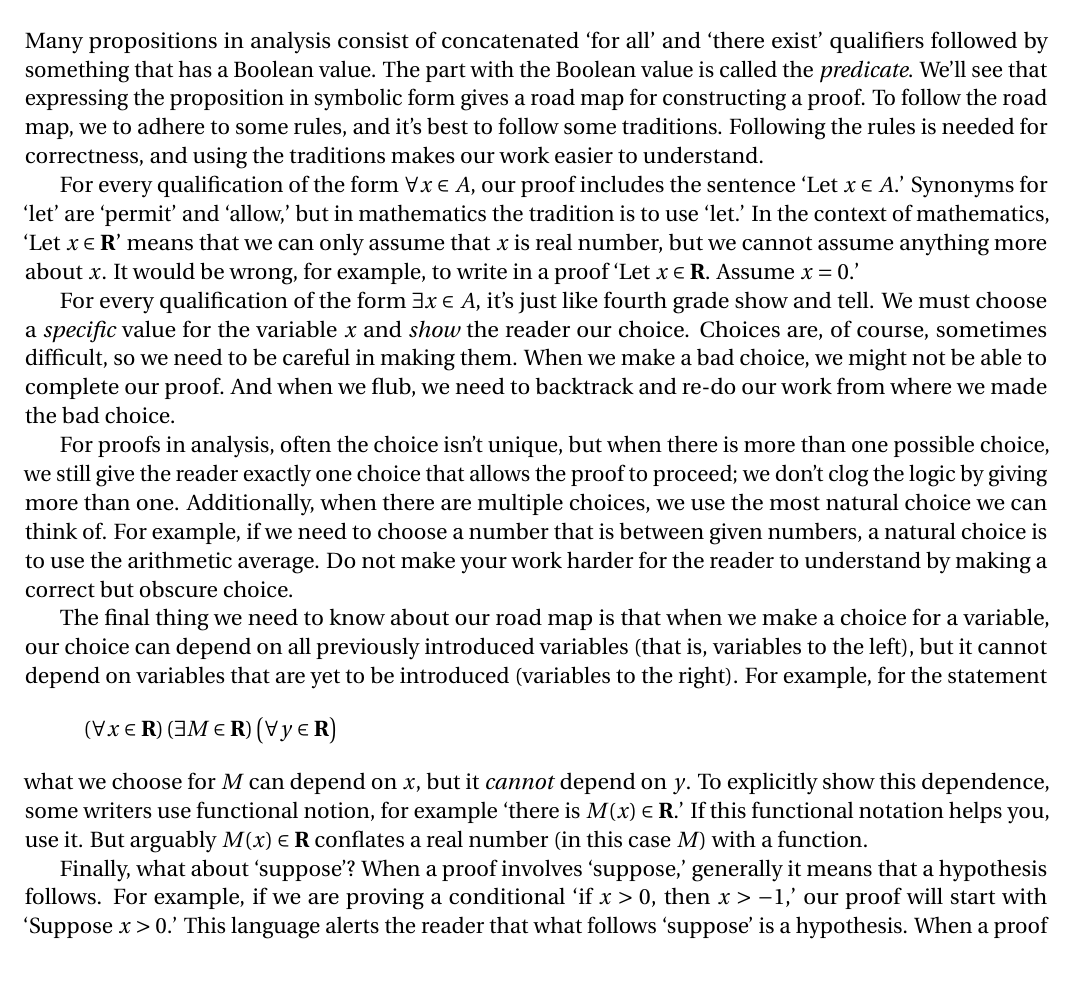
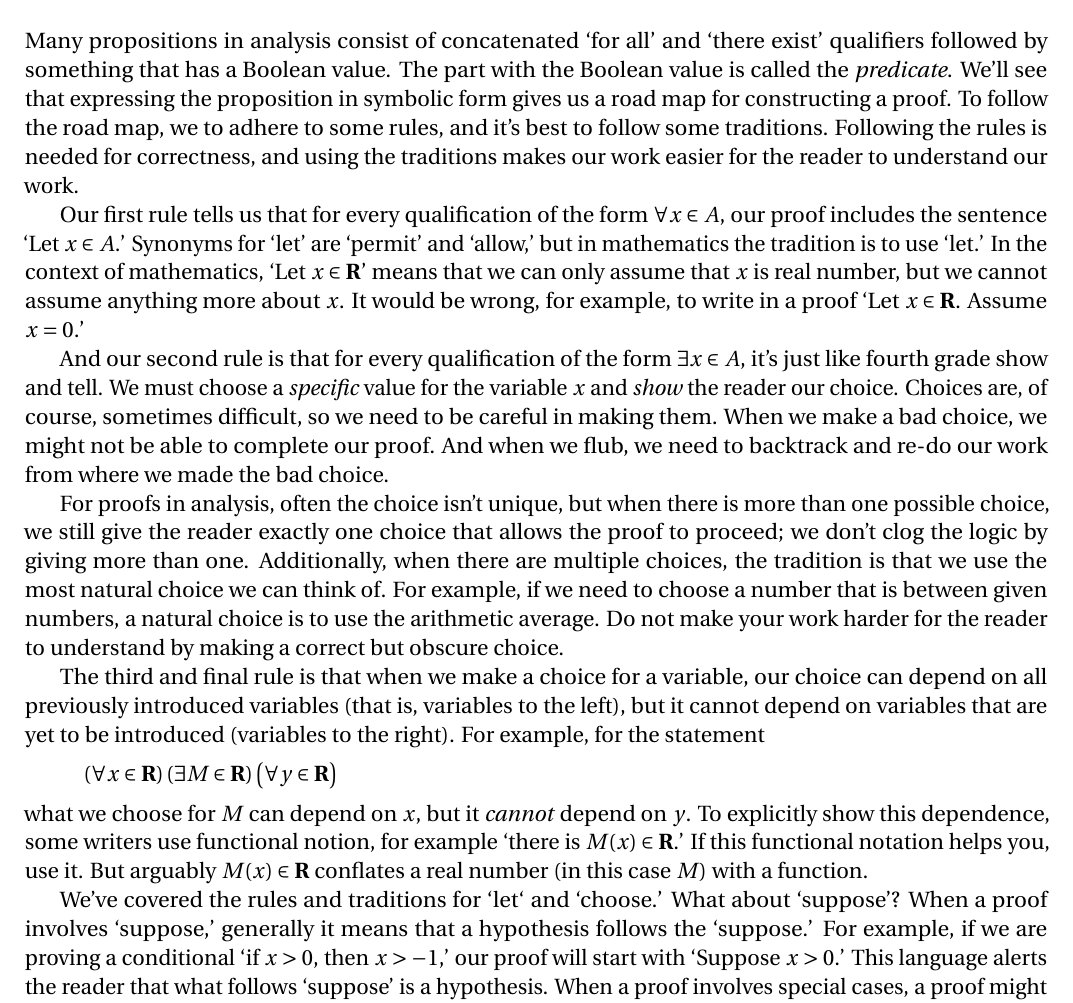
Before and after one commit to barton-willis/advanced-calculus, a LaTeX problem sheet (Homework/latex-practice.tex): part of page 1 of 9, cut so that both start at the same text, the shorter picture padded with empty space. Compiled offline with pdfLaTeX.

Commit message:
some updates

```diff
--- a/Homework/latex-practice.tex
+++ b/Homework/latex-practice.tex
@@ -47,32 +47,28 @@
 
 Many propositions in analysis consist of concatenated `for all' and `there exist'  qualifiers followed by something that has a Boolean value.
 The part with the Boolean value is called the \emph{predicate}. We'll see that expressing the proposition in symbolic
-form gives a road map for constructing  a proof. To follow the road map, we to
+form gives us a road map for constructing  a proof. To follow the road map, we to
 adhere to some rules, and it's best to follow some traditions.  Following the rules is
 needed for correctness,  and using the traditions makes
- our work easier to understand.
+ our work easier for the reader  to understand our work.
 
-For every qualification of the form $\forall x \in A$, our proof includes the sentence `Let $x \in A$.'  Synonyms  for  `let'
+Our first rule tells us that for every qualification of the form $\forall x \in A$, our proof includes the sentence `Let $x \in A$.'  Synonyms  for  `let'
 are `permit' and `allow,' but in mathematics the tradition is to use `let.' In the context of mathematics, `Let $x \in \reals$' means that we can only assume that $x$ is real number, but we cannot assume anything more about $x$. It would be wrong, for example, to write in a proof
 `Let $x \in \reals$. Assume $x = 0$.'
 
-For every qualification of the form $\exists x \in A$, it's just like fourth grade show and tell. We must choose a \emph{specific} value for the
-variable $x$ and \emph{show} the reader our choice. Choices are, of course, sometimes difficult, so we need to be careful in making them. When we make a bad choice, we might not be able to complete our proof.
-And when we flub, we need to backtrack and re-do our work from where
-we made the bad choice.
+And our second rule is that for every qualification of the form $\exists x \in A$, it's just like fourth grade show and tell. We must choose a \emph{specific} value for the  variable $x$ and \emph{show} the reader our choice. Choices are, of course, sometimes difficult, so we need to
+be careful in making them. When we make a bad choice, we might not be able to complete our proof.  And when we flub, we need to backtrack
+and re-do our work from where we made the bad choice.
 
 For proofs in analysis, often the choice isn't unique, but when there is more than one possible choice,
 we still give the reader exactly one choice that allows the proof to proceed; we don't clog the logic by giving more than one.
-Additionally, when there are multiple choices, we use the most natural choice we can think of. For example, if we need to choose a number that is between
-given numbers, a natural choice is to use the arithmetic average. Do not make your work harder for the reader to understand
-by making a correct but obscure choice.
+Additionally, when there are multiple choices, the tradition is that we use the most natural choice we can think of. For example, if
+we need to choose a number that is between given numbers, a natural choice is to use the arithmetic average. Do not make your
+ work harder for the reader to understand  by making a correct but obscure choice.
 
-The final thing we need to know about our road map is that when we
-make a choice for a variable, our choice can depend on all previously
-introduced variables (that is, variables to the left), but it cannot
-depend on variables that are yet to be introduced (variables to the right).
-For example,
-for the statement
+The third and final rule is that when we  make a choice for a variable, our choice can depend on all previously
+introduced variables (that is, variables to the left), but it cannot  depend on variables that are yet to be introduced (variables to the right).
+For example, for the statement
 \begin{equation*}
    \left(\forall x \in \reals\right)
    \left(\exists M \in \reals\right)
@@ -82,10 +78,10 @@ for the statement
  use functional notion, for example `there is $M(x) \in \reals$.'  If this functional notation helps you, use it. But arguably
  $M(x) \in \reals$ conflates a real number (in this case $M$) with a function.
 
-Finally, what about `suppose'?  When a proof involves `suppose,' generally it means that a hypothesis follows. For example, if
-we are proving a conditional `if $x > 0$, then $x > -1$,' our proof will start with `Suppose $x > 0$.' This language alerts the
-reader that what follows `suppose' is a hypothesis.  When a proof involves special cases, a proof might also use `suppose' to
-introduce each case.
+We've covered the rules and traditions for `let` and `choose.' What about `suppose'?  When a proof involves `suppose,' generally
+it means that a hypothesis follows the `suppose.' For example, if we are proving a conditional `if $x > 0$, then $x > -1$,' our proof will start with
+`Suppose $x > 0$.' This language alerts the reader that what follows `suppose' is a hypothesis.  When a proof involves special cases,
+a proof might also use `suppose' to introduce each case.
 
 Now we give examples of what we will call a `let/show/suppose' proof.
 
```
Also changed, not shown: Homework/latex-practice.pdf, Homework/latex-practice.tex (6 more changed lines).
